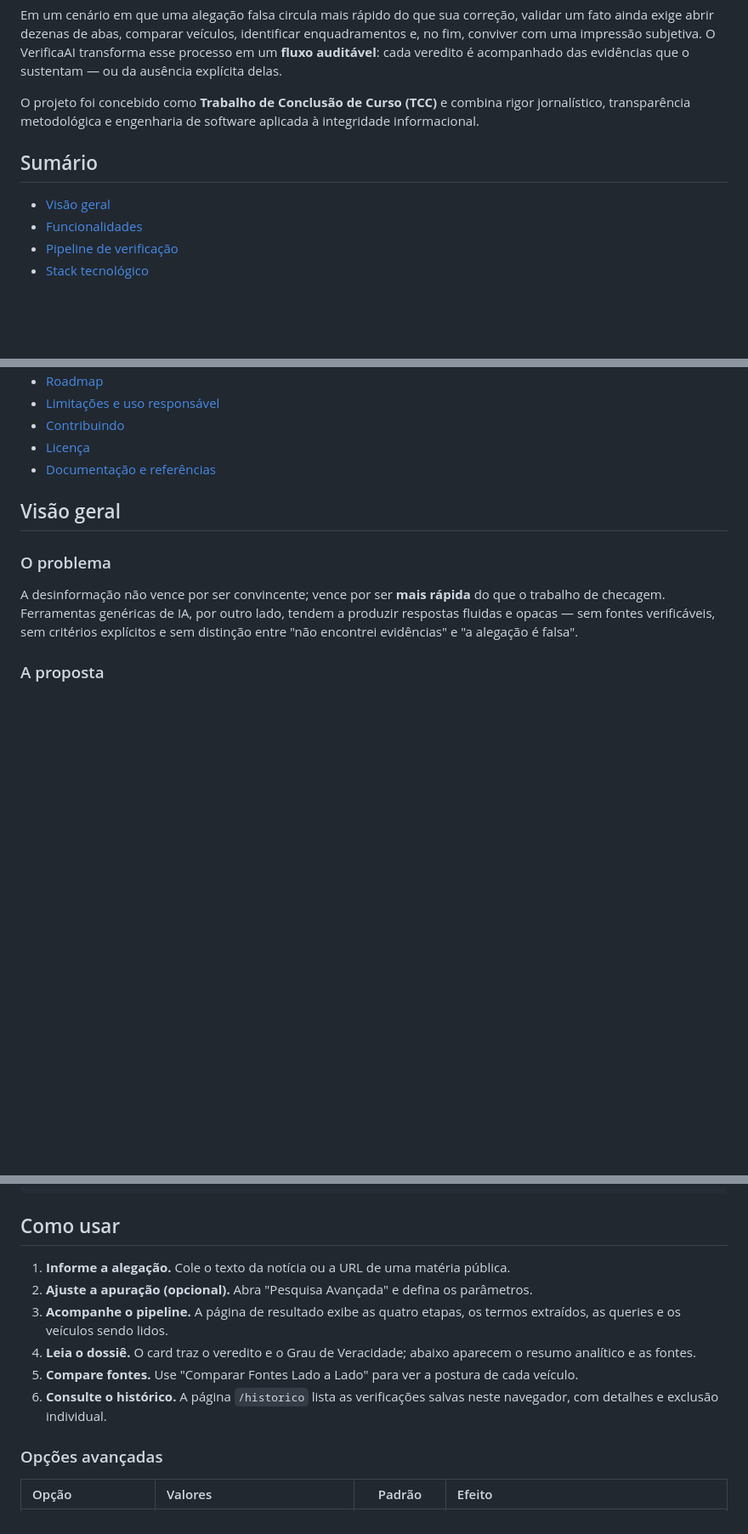
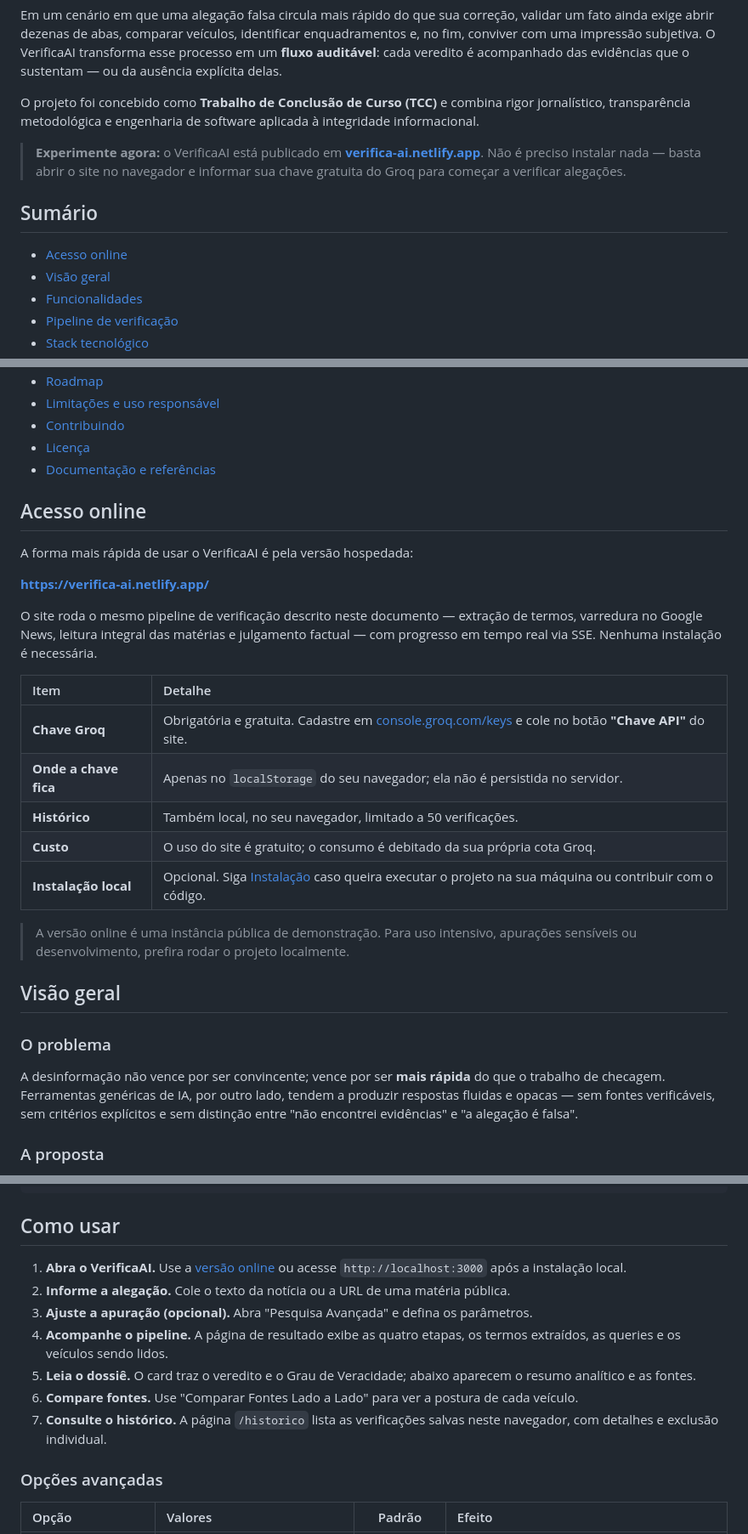
Before and after one commit to ExtremeCodeX/Verifica-AI, a Markdown page: README.md, 3 parts joined by grey strips. Shown at 85% size. GitHub-like rendering; blank space fills up the shorter version.

Commit message:
chore: adição do site oficial do verifica-ai no README.MD

```diff
--- a/README.md
+++ b/README.md
@@ -30,8 +31,11 @@ Em um cenário em que uma alegação falsa circula mais rápido do que sua corre
 
 O projeto foi concebido como **Trabalho de Conclusão de Curso (TCC)** e combina rigor jornalístico, transparência metodológica e engenharia de software aplicada à integridade informacional.
 
+> **Experimente agora:** o VerificaAI está publicado em **[verifica-ai.netlify.app](https://verifica-ai.netlify.app/)**. Não é preciso instalar nada — basta abrir o site no navegador e informar sua chave gratuita do Groq para começar a verificar alegações.
+
 ## Sumário
 
+- [Acesso online](#acesso-online)
 - [Visão geral](#visão-geral)
 - [Funcionalidades](#funcionalidades)
 - [Pipeline de verificação](#pipeline-de-verificação)
@@ -48,6 +52,24 @@ O projeto foi concebido como **Trabalho de Conclusão de Curso (TCC)** e combina
 - [Contribuindo](#contribuindo)
 - [Licença](#licença)
 - [Documentação e referências](#documentação-e-referências)
+
+## Acesso online
+
+A forma mais rápida de usar o VerificaAI é pela versão hospedada:
+
+**[https://verifica-ai.netlify.app/](https://verifica-ai.netlify.app/)**
+
+O site roda o mesmo pipeline de verificação descrito neste documento — extração de termos, varredura no Google News, leitura integral das matérias e julgamento factual — com progresso em tempo real via SSE. Nenhuma instalação é necessária.
+
+| Item | Detalhe |
+| :--- | :--- |
+| **Chave Groq** | Obrigatória e gratuita. Cadastre em [console.groq.com/keys](https://console.groq.com/keys) e cole no botão **"Chave API"** do site. |
+| **Onde a chave fica** | Apenas no `localStorage` do seu navegador; ela não é persistida no servidor. |
+| **Histórico** | Também local, no seu navegador, limitado a 50 verificações. |
+| **Custo** | O uso do site é gratuito; o consumo é debitado da sua própria cota Groq. |
+| **Instalação local** | Opcional. Siga [Instalação](#instalação) caso queira executar o projeto na sua máquina ou contribuir com o código. |
+
+> A versão online é uma instância pública de demonstração. Para uso intensivo, apurações sensíveis ou desenvolvimento, prefira rodar o projeto localmente.
 
 ## Visão geral
 
@@ -369,12 +393,13 @@ PORT=8080 NODE_ENV=production TRUST_PROXY=1 npm start
 
 ## Como usar
 
-1. **Informe a alegação.** Cole o texto da notícia ou a URL de uma matéria pública.
-2. **Ajuste a apuração (opcional).** Abra "Pesquisa Avançada" e defina os parâmetros.
-3. **Acompanhe o pipeline.** A página de resultado exibe as quatro etapas, os termos extraídos, as queries e os veículos sendo lidos.
-4. **Leia o dossiê.** O card traz o veredito e o Grau de Veracidade; abaixo aparecem o resumo analítico e as fontes.
-5. **Compare fontes.** Use "Comparar Fontes Lado a Lado" para ver a postura de cada veículo.
-6. **Consulte o histórico.** A página `/historico` lista as verificações salvas neste navegador, com detalhes e exclusão individual.
+1. **Abra o VerificaAI.** Use a [versão online](https://verifica-ai.netlify.app/) ou acesse `http://localhost:3000` após a instalação local.
+2. **Informe a alegação.** Cole o texto da notícia ou a URL de uma matéria pública.
+3. **Ajuste a apuração (opcional).** Abra "Pesquisa Avançada" e defina os parâmetros.
+4. **Acompanhe o pipeline.** A página de resultado exibe as quatro etapas, os termos extraídos, as queries e os veículos sendo lidos.
+5. **Leia o dossiê.** O card traz o veredito e o Grau de Veracidade; abaixo aparecem o resumo analítico e as fontes.
+6. **Compare fontes.** Use "Comparar Fontes Lado a Lado" para ver a postura de cada veículo.
+7. **Consulte o histórico.** A página `/historico` lista as verificações salvas neste navegador, com detalhes e exclusão individual.
 
 ### Opções avançadas
 
```
Also changed, not shown: other parts of README.md (+7 -1 lines).
